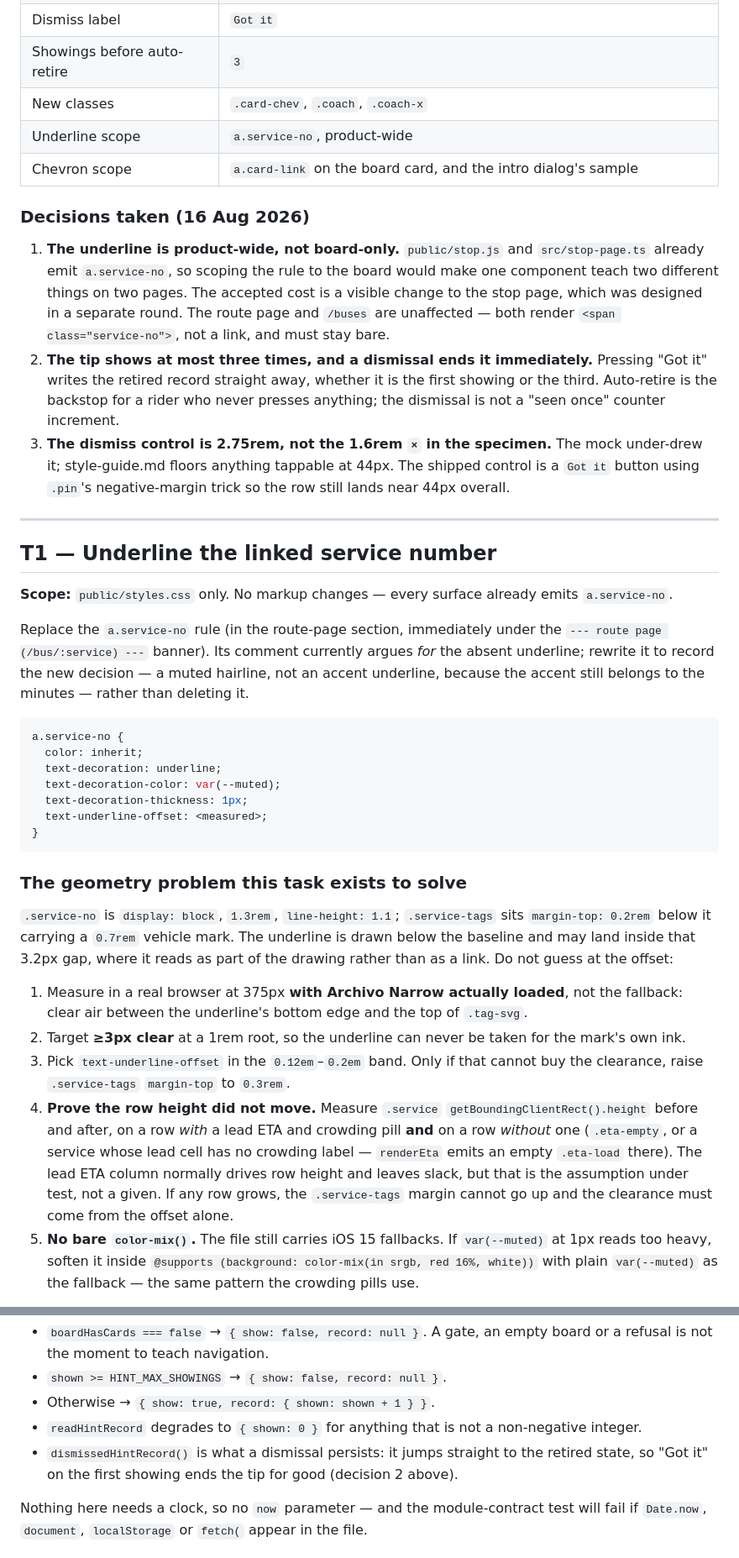
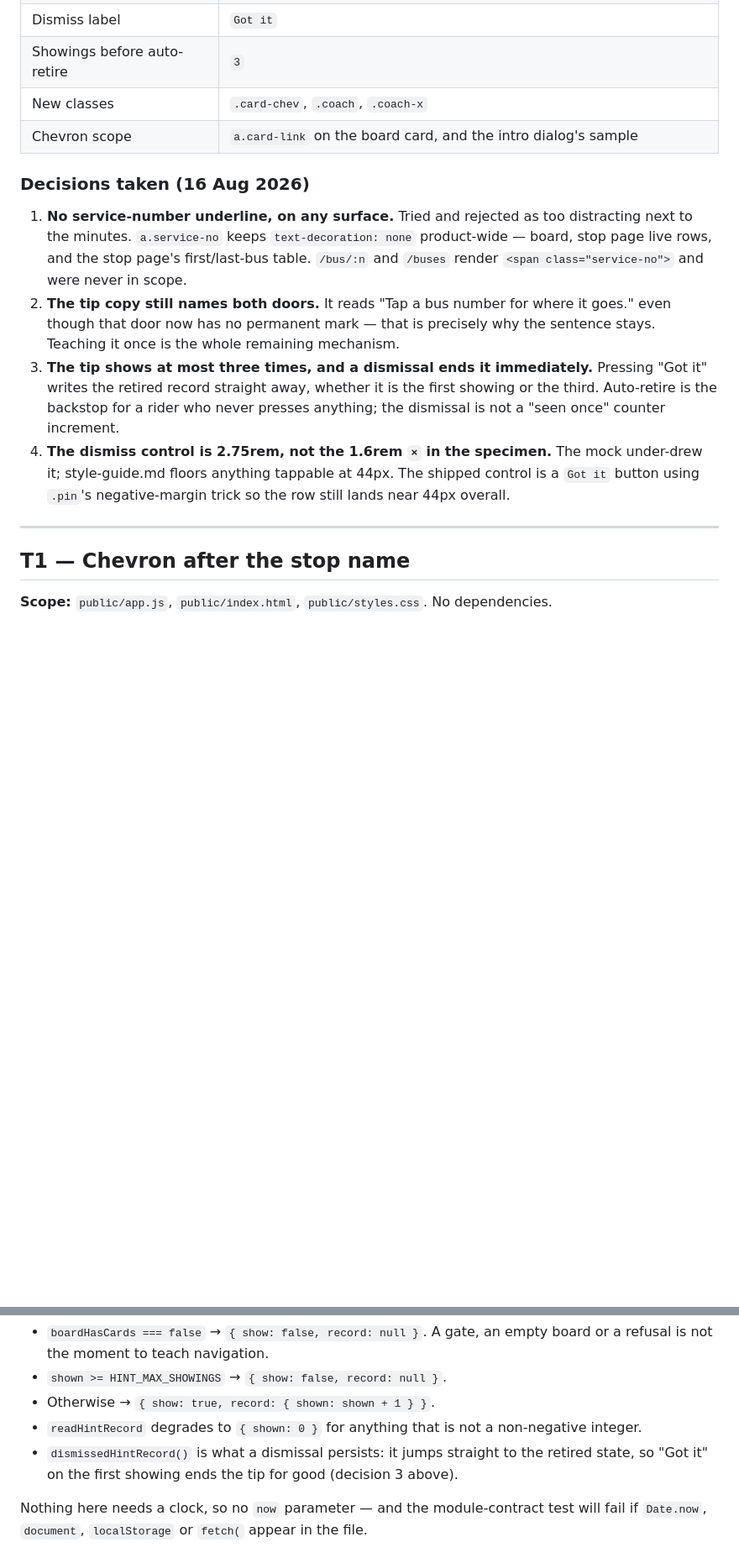
Before and after one commit to kylenguyen/bus-arrival, a Markdown page: docs/board-navigation-plan.md, 2 parts joined by grey strips. Shown at 84% size. Rendered like a GitHub page; blank space fills up the shorter version.

````diff
--- a/docs/board-navigation-plan.md
+++ b/docs/board-navigation-plan.md
@@ -41,70 +57,29 @@ worktree, rebase it onto `main` before T4 starts.
 | Dismiss label | `Got it` |
 | Showings before auto-retire | `3` |
 | New classes | `.card-chev`, `.coach`, `.coach-x` |
-| Underline scope | `a.service-no`, product-wide |
 | Chevron scope | `a.card-link` on the board card, and the intro dialog's sample |
 
 ### Decisions taken (16 Aug 2026)
 
-1. **The underline is product-wide, not board-only.** `public/stop.js` and
-   `src/stop-page.ts` already emit `a.service-no`, so scoping the rule to the board would
-   make one component teach two different things on two pages. The accepted cost is a
-   visible change to the stop page, which was designed in a separate round. The route page
-   and `/buses` are unaffected — both render `<span class="service-no">`, not a link, and
-   must stay bare.
-2. **The tip shows at most three times, and a dismissal ends it immediately.** Pressing
+1. **No service-number underline, on any surface.** Tried and rejected as too distracting
+   next to the minutes. `a.service-no` keeps `text-decoration: none` product-wide — board,
+   stop page live rows, and the stop page's first/last-bus table. `/bus/:n` and `/buses`
+   render `<span class="service-no">` and were never in scope.
+2. **The tip copy still names both doors.** It reads "Tap a bus number for where it goes."
+   even though that door now has no permanent mark — that is precisely why the sentence
+   stays. Teaching it once is the whole remaining mechanism.
+3. **The tip shows at most three times, and a dismissal ends it immediately.** Pressing
    "Got it" writes the retired record straight away, whether it is the first showing or the
    third. Auto-retire is the backstop for a rider who never presses anything; the dismissal
    is not a "seen once" counter increment.
-3. **The dismiss control is 2.75rem, not the 1.6rem `×` in the specimen.** The mock
+4. **The dismiss control is 2.75rem, not the 1.6rem `×` in the specimen.** The mock
    under-drew it; style-guide.md floors anything tappable at 44px. The shipped control is a
    `Got it` button using `.pin`'s negative-margin trick so the row still lands near 44px
    overall.
 
 ---
 
-## T1 — Underline the linked service number
+## T1 — Chevron after the stop name
 
-**Scope:** `public/styles.css` only. No markup changes — every surface already emits
-`a.service-no`.
+**Scope:** `public/app.js`, `public/index.html`, `public/styles.css`. No dependencies.
 
-Replace the `a.service-no` rule (in the route-page section, immediately under the
-`--- route page (/bus/:service) ---` banner). Its comment currently argues *for* the absent
-underline; rewrite it to record the new decision — a muted hairline, not an accent
-underline, because the accent still belongs to the minutes — rather than deleting it.
-
-```css
-a.service-no {
-  color: inherit;
-  text-decoration: underline;
-  text-decoration-color: var(--muted);
-  text-decoration-thickness: 1px;
-  text-underline-offset: <measured>;
-}
-```
-
-### The geometry problem this task exists to solve
-
-`.service-no` is `display: block`, `1.3rem`, `line-height: 1.1`; `.service-tags` sits
-`margin-top: 0.2rem` below it carrying a `0.7rem` vehicle mark. The underline is drawn
-below the baseline and may land inside that 3.2px gap, where it reads as part of the
-drawing rather than as a link. Do not guess at the offset:
-
-1. Measure in a real browser at 375px **with Archivo Narrow actually loaded**, not the
-   fallback: clear air between the underline's bottom edge and the top of `.tag-svg`.
-2. Target **≥3px clear** at a 1rem root, so the underline can never be taken for the
-   mark's own ink.
-3. Pick `text-underline-offset` in the `0.12em`–`0.2em` band. Only if that cannot buy the
-   clearance, raise `.service-tags` `margin-top` to `0.3rem`.
-4. **Prove the row height did not move.** Measure `.service`
-   `getBoundingClientRect().height` before and after, on a row *with* a lead ETA and
-   crowding pill **and** on a row *without* one (`.eta-empty`, or a service whose lead cell
-   has no crowding label — `renderEta` emits an empty `.eta-load` there). The lead ETA
-   column normally drives row height and leaves slack, but that is the assumption under
-   test, not a given. If any row grows, the `.service-tags` margin cannot go up and the
-   clearance must come from the offset alone.
-5. **No bare `color-mix()`.** The file still carries iOS 15 fallbacks. If `var(--muted)` at
-   1px reads too heavy, soften it inside
-   `@supports (background: color-mix(in srgb, red 16%, white))` with plain `var(--muted)`
-   as the fallback — the same pattern the crowding pills use.
-
@@ -213,7 +170,7 @@ Rules:
 - `readHintRecord` degrades to `{ shown: 0 }` for anything that is not a non-negative
   integer.
 - `dismissedHintRecord()` is what a dismissal persists: it jumps straight to the retired
-  state, so "Got it" on the first showing ends the tip for good (decision 2 above).
+  state, so "Got it" on the first showing ends the tip for good (decision 3 above).
 
 Nothing here needs a clock, so no `now` parameter — and the module-contract test will fail
 if `Date.now`, `document`, `localStorage` or `fetch(` appear in the file.
````
Also changed, not shown: other parts of docs/board-navigation-plan.md (+104 -95 lines).
